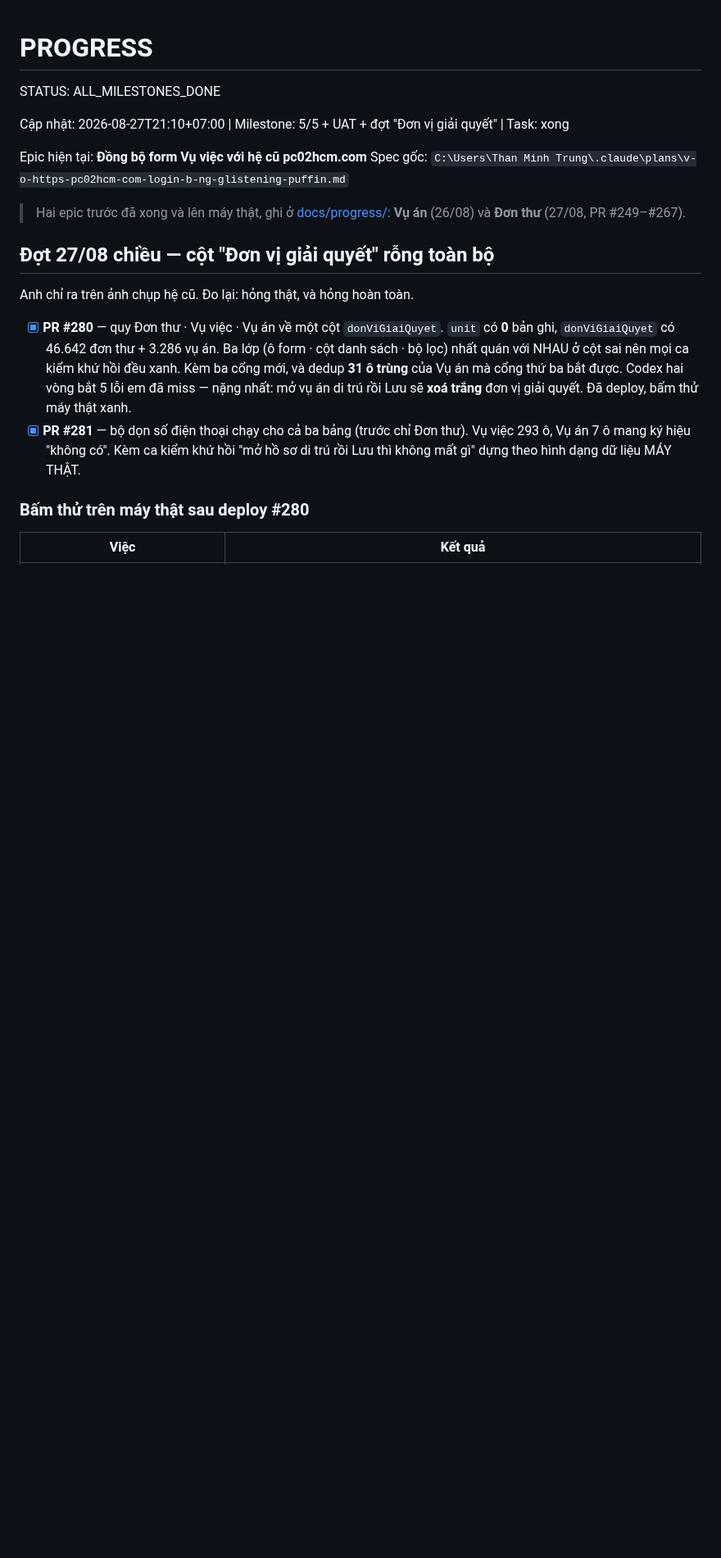
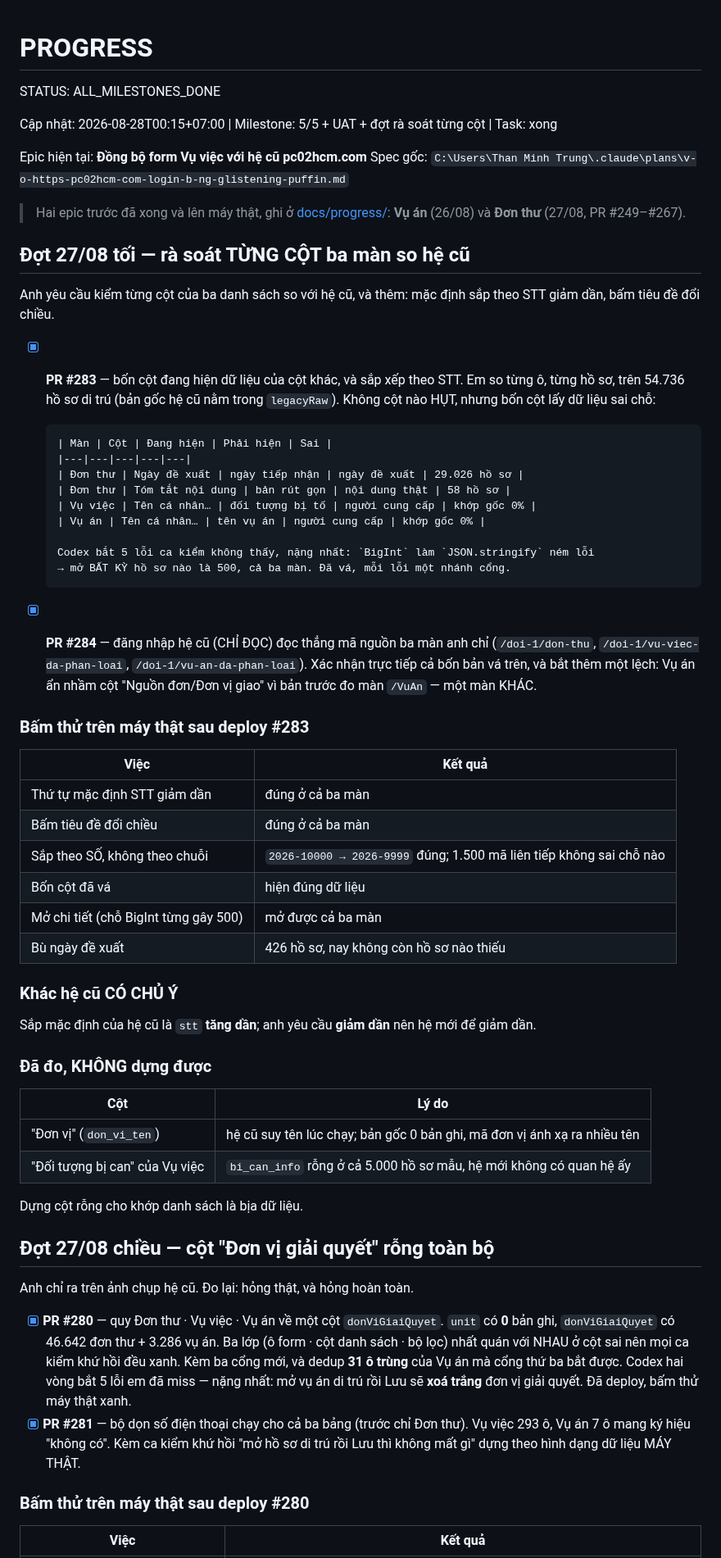
Before and after one commit to trungtm78/PC02, a Markdown page: PROGRESS.md, the part around the change. Shown at 82% size. Drawn GitHub-style; blank space fills up the shorter version.

Commit message:
docs(progress): ghi đợt rà soát từng cột ba màn — PR #283, #284 (#285)
Co-authored-by: TRUNG-PC\Than Minh Trung <trungtm@aipower.vn>
Co-authored-by: Claude Opus 5 (1M context) <noreply@anthropic.com>

```diff
--- a/PROGRESS.md
+++ b/PROGRESS.md
@@ -2,7 +2,7 @@
 
 STATUS: ALL_MILESTONES_DONE
 
-Cập nhật: 2026-08-27T21:10+07:00 | Milestone: 5/5 + UAT + đợt "Đơn vị giải quyết" | Task: xong
+Cập nhật: 2026-08-28T00:15+07:00 | Milestone: 5/5 + UAT + đợt rà soát từng cột | Task: xong
 
 <!-- Dấu STATUS phải nằm ĐẦU DÒNG: `.claude/hooks/stop-guard.bat` neo bằng `^STATUS:`.
      Kẹp nó giữa một dòng có nội dung khác thì hook không khớp và chặn mãi. -->
@@ -12,6 +12,54 @@ Spec gốc: `C:\Users\Than Minh Trung\.claude\plans\v-o-https-pc02hcm-com-login-
 
 > Hai epic trước đã xong và lên máy thật, ghi ở
 > [docs/progress/](docs/progress/): **Vụ án** (26/08) và **Đơn thư** (27/08, PR #249–#267).
+
+## Đợt 27/08 tối — rà soát TỪNG CỘT ba màn so hệ cũ
+
+Anh yêu cầu kiểm từng cột của ba danh sách so với hệ cũ, và thêm: mặc định sắp theo STT
+giảm dần, bấm tiêu đề đổi chiều.
+
+- [x] **PR #283** — bốn cột đang hiện dữ liệu của cột khác, và sắp xếp theo STT.
+      Em so từng ô, từng hồ sơ, trên 54.736 hồ sơ di trú (bản gốc hệ cũ nằm trong
+      `legacyRaw`). Không cột nào HỤT, nhưng bốn cột lấy dữ liệu sai chỗ:
+
+      | Màn | Cột | Đang hiện | Phải hiện | Sai |
+      |---|---|---|---|---|
+      | Đơn thư | Ngày đề xuất | ngày tiếp nhận | ngày đề xuất | 29.026 hồ sơ |
+      | Đơn thư | Tóm tắt nội dung | bản rút gọn | nội dung thật | 58 hồ sơ |
+      | Vụ việc | Tên cá nhân… | đối tượng bị tố | người cung cấp | khớp gốc 0% |
+      | Vụ án | Tên cá nhân… | tên vụ án | người cung cấp | khớp gốc 0% |
+
+      Codex bắt 5 lỗi ca kiểm không thấy, nặng nhất: `BigInt` làm `JSON.stringify` ném lỗi
+      → mở BẤT KỲ hồ sơ nào là 500, cả ba màn. Đã vá, mỗi lỗi một nhánh cổng.
+
+- [x] **PR #284** — đăng nhập hệ cũ (CHỈ ĐỌC) đọc thẳng mã nguồn ba màn anh chỉ
+      (`/doi-1/don-thu`, `/doi-1/vu-viec-da-phan-loai`, `/doi-1/vu-an-da-phan-loai`).
+      Xác nhận trực tiếp cả bốn bản vá trên, và bắt thêm một lệch: Vụ án ẩn nhầm cột
+      "Nguồn đơn/Đơn vị giao" vì bản trước đo màn `/VuAn` — một màn KHÁC.
+
+### Bấm thử trên máy thật sau deploy #283
+
+| Việc | Kết quả |
+|---|---|
+| Thứ tự mặc định STT giảm dần | đúng ở cả ba màn |
+| Bấm tiêu đề đổi chiều | đúng ở cả ba màn |
+| Sắp theo SỐ, không theo chuỗi | `2026-10000 → 2026-9999` đúng; 1.500 mã liên tiếp không sai chỗ nào |
+| Bốn cột đã vá | hiện đúng dữ liệu |
+| Mở chi tiết (chỗ BigInt từng gây 500) | mở được cả ba màn |
+| Bù ngày đề xuất | 426 hồ sơ, nay không còn hồ sơ nào thiếu |
+
+### Khác hệ cũ CÓ CHỦ Ý
+
+Sắp mặc định của hệ cũ là `stt` **tăng dần**; anh yêu cầu **giảm dần** nên hệ mới để giảm dần.
+
+### Đã đo, KHÔNG dựng được
+
+| Cột | Lý do |
+|---|---|
+| "Đơn vị" (`don_vi_ten`) | hệ cũ suy tên lúc chạy; bản gốc 0 bản ghi, mã đơn vị ánh xạ ra nhiều tên |
+| "Đối tượng bị can" của Vụ việc | `bi_can_info` rỗng ở cả 5.000 hồ sơ mẫu, hệ mới không có quan hệ ấy |
+
+Dựng cột rỗng cho khớp danh sách là bịa dữ liệu.
 
 ## Đợt 27/08 chiều — cột "Đơn vị giải quyết" rỗng toàn bộ
 
```
